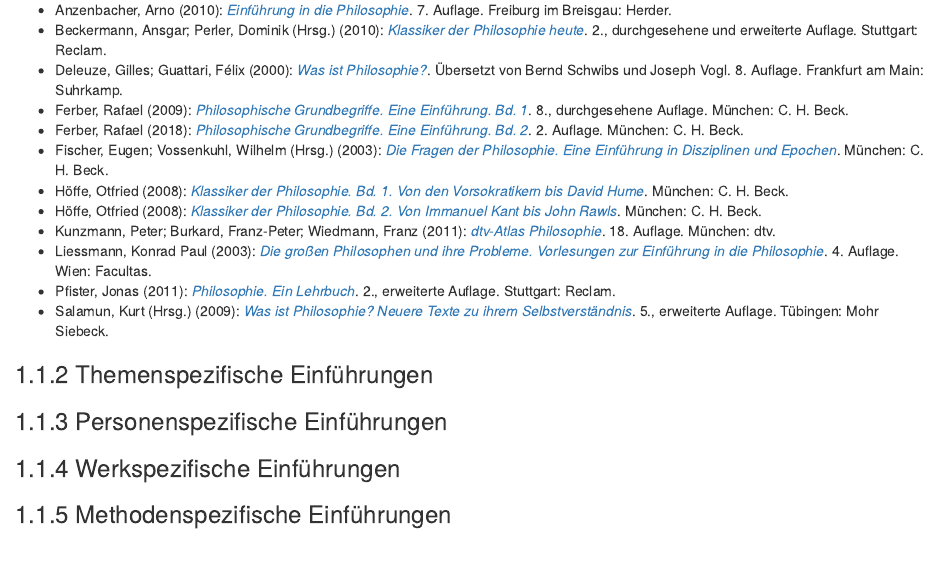
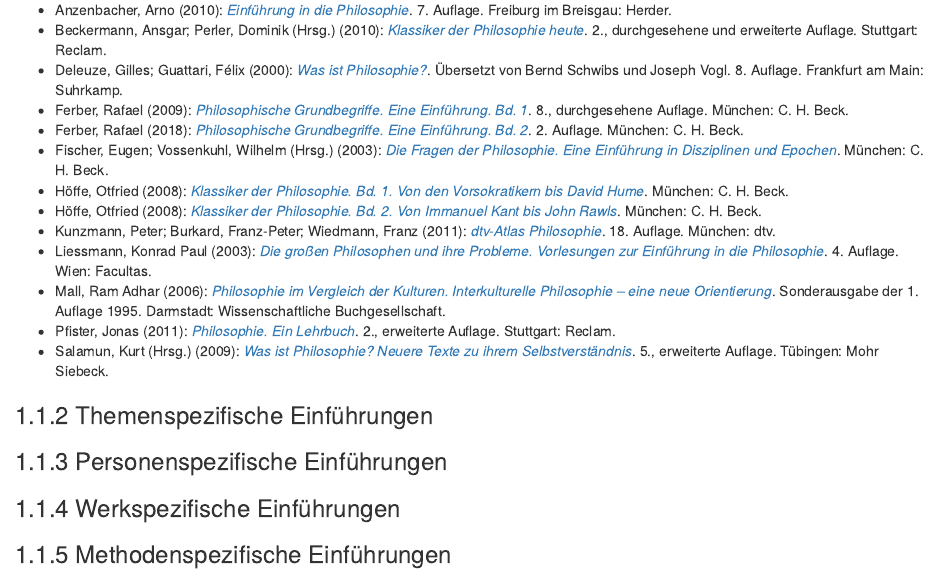
Before and after one commit to alephmembeth/students-guide, an R Markdown document (literature.Rmd): the page in a window 1100 px wide, from 220 px down. Rendered offline with R 4.5, knitr and Pandoc, with nearby package versions; drawn as R Markdown's standard HTML page in place of the format the file asks for.

Commit message:
Update book

```diff
--- a/literature.Rmd
+++ b/literature.Rmd
@@ -15,6 +15,7 @@
 - Höffe, Otfried (2008): *[Klassiker der Philosophie. Bd. 2. Von Immanuel Kant bis John Rawls](https://www.chbeck.de/hoeffe-klassiker-philosophie-bd-2-immanuel-kant-john-rawls/product/23212/)*. München: C. H. Beck.
 - Kunzmann, Peter; Burkard, Franz-Peter; Wiedmann, Franz (2011): *[dtv-Atlas Philosophie](https://www.dtv.de/buch/dtv-atlas-philosophie-3229)*. 18. Auflage. München: dtv.
 - Liessmann, Konrad Paul (2003): *[Die großen Philosophen und ihre Probleme. Vorlesungen zur Einführung in die Philosophie](https://www.utb.de/doi/book/10.36198/9783838522470)*. 4. Auflage. Wien: Facultas.
+- Mall, Ram Adhar (2006): *[Philosophie im Vergleich der Kulturen. Interkulturelle Philosophie – eine neue Orientierung](https://www.wbg-wissenverbindet.de/shop/32300/philosophie-im-vergleich-der-kulturen/)*. Sonderausgabe der 1. Auflage 1995. Darmstadt: Wissenschaftliche Buchgesellschaft.
 - Pfister, Jonas (2011): *[Philosophie. Ein Lehrbuch](https://www.reclam.de/detail/978-3-15-018767-8/Pfister__Jonas/Philosophie)*. 2., erweiterte Auflage. Stuttgart: Reclam.
 - Salamun, Kurt (Hrsg.) (2009): *[Was ist Philosophie? Neuere Texte zu ihrem Selbstverständnis](https://www.utb.de/doi/book/10.36198/9783825210007)*. 5., erweiterte Auflage. Tübingen: Mohr Siebeck.
 
```
Also changed, not shown: docs/search_index.json, 1 other file.
